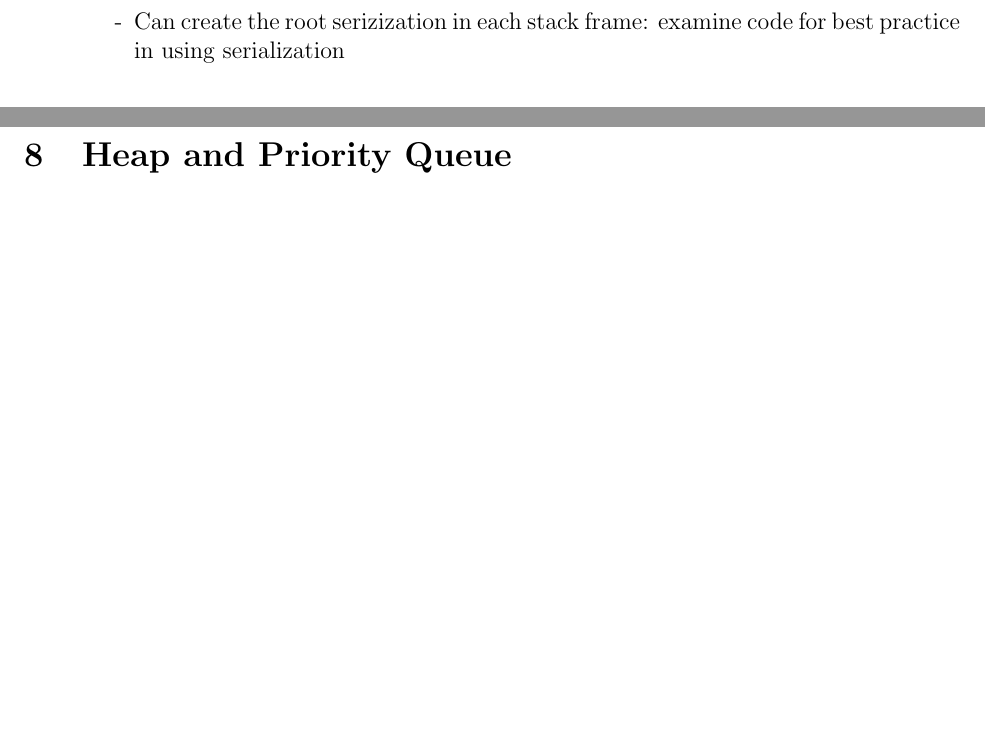
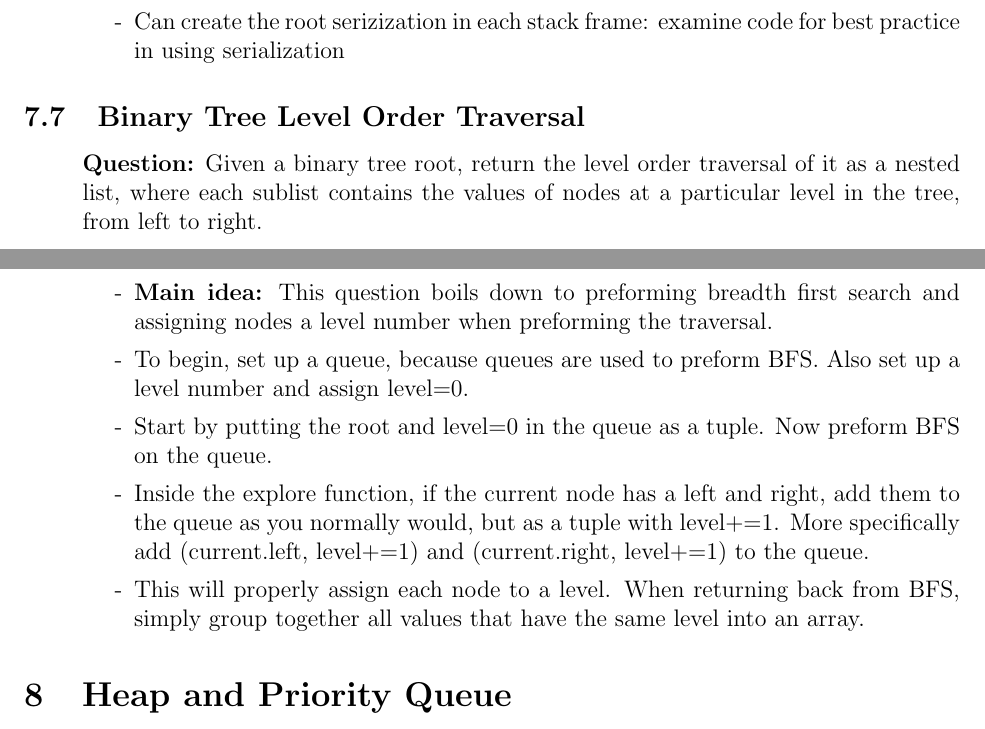
Before and after one commit to SebPuchi/LC100, a LaTeX document (notex.tex): two parts of pages 13 and 14 of 17, joined at a grey line, cut so that both start at the same text, the shorter picture padded with empty space. Compiled offline with pdfLaTeX.

Commit message:
Binary Tree level order traversal notes

```diff
--- a/notex.tex
+++ b/notex.tex
@@ -428,6 +428,24 @@ A subtree of a binary tree tree is a tree that consists of a node in tree and al
     \end{enumerate}
 \end{enumerate}
 
+\subsection{Binary Tree Level Order Traversal}
+\begin{enumerate}
+  \item[] \textbf{Question:} Given a binary tree root, return the level order traversal of it as a nested list, where each sublist contains the values of nodes at a particular level in the tree, from left to right.
+
+    \begin{enumerate}
+      \item[-] \textbf{Main idea:} This question boils down to preforming breadth first search and assigning nodes a level number when preforming the traversal.
+      \item[-] To begin, set up a queue, because queues are used to preform BFS. Also set up a level number and assign level=0.
+      \item[-] Start by putting the root and level=0 in the queue as a tuple. Now preform BFS on the queue.
+      \item[-] Inside the explore function, if the current node has a left and right, add them to the queue as you normally would, but as a tuple with level+=1. More specifically add (current.left, level+=1) and (current.right, level+=1) to the queue.
+      \item[-] This will properly assign each node to a level. When returning back from BFS, simply group together all values that have the same level into an array.
+
+    \end{enumerate}
+\end{enumerate}
+
+
+
+
+
 \section{Heap and Priority Queue}
 
 \subsection{Kth Largest Element in a Stream}
```
Also changed, not shown: notex.pdf.
